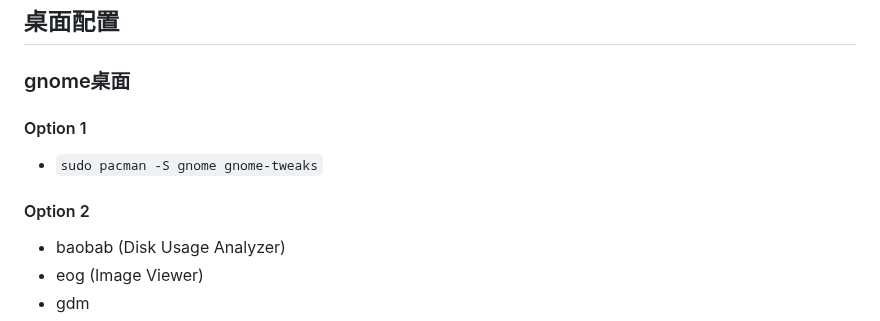
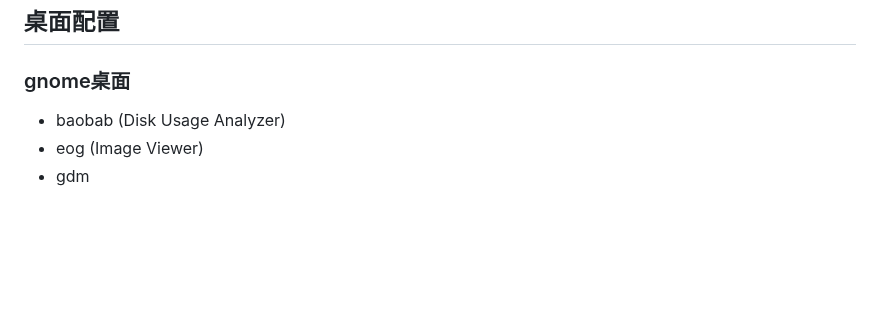
Before and after one commit to FairySunny/FairySunny.github.io, a Markdown page: md/software-usage/install-archlinux.md, the part around one of its changes. Drawn GitHub-style; blank space fills up the shorter version.

```diff
--- a/md/software-usage/install-archlinux.md
+++ b/md/software-usage/install-archlinux.md
@@ -60,12 +70,6 @@ nmtui
 
 ### gnome桌面
 
-#### Option 1
-
-- `sudo pacman -S gnome gnome-tweaks`
-
-#### Option 2
-
 - baobab (Disk Usage Analyzer)
 - eog (Image Viewer)
 - gdm
```
Also changed, not shown: other parts of md/software-usage/install-archlinux.md (+29 -25 lines).
